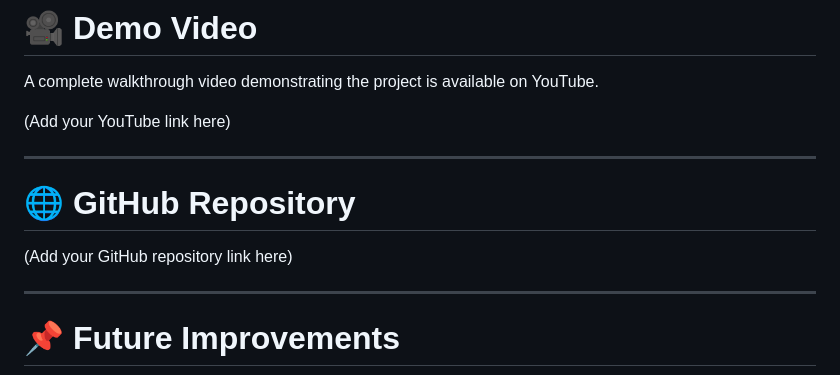
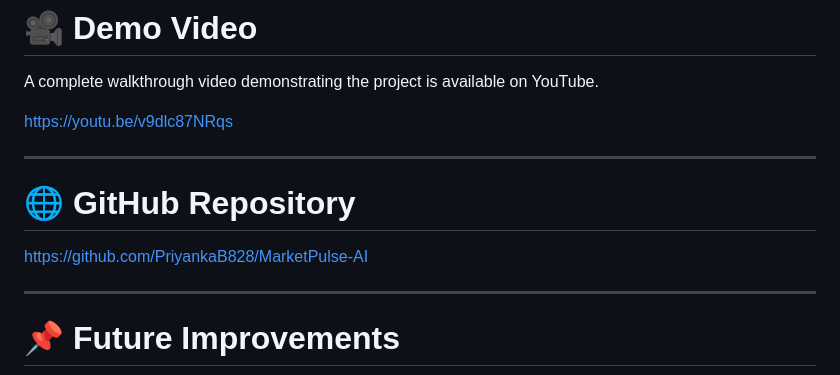
Before and after one commit to PriyankaB828/MarketPulse-AI, a Markdown page: README.md, the part around the change. Rendered like a GitHub page.

```diff
--- a/README.md
+++ b/README.md
@@ -432,13 +432,13 @@ memory.png
 
 A complete walkthrough video demonstrating the project is available on YouTube.
 
-(Add your YouTube link here)
+https://youtu.be/v9dlc87NRqs
 
 ---
 
 # 🌐 GitHub Repository
 
-(Add your GitHub repository link here)
+https://github.com/PriyankaB828/MarketPulse-AI
 
 ---
 
```
